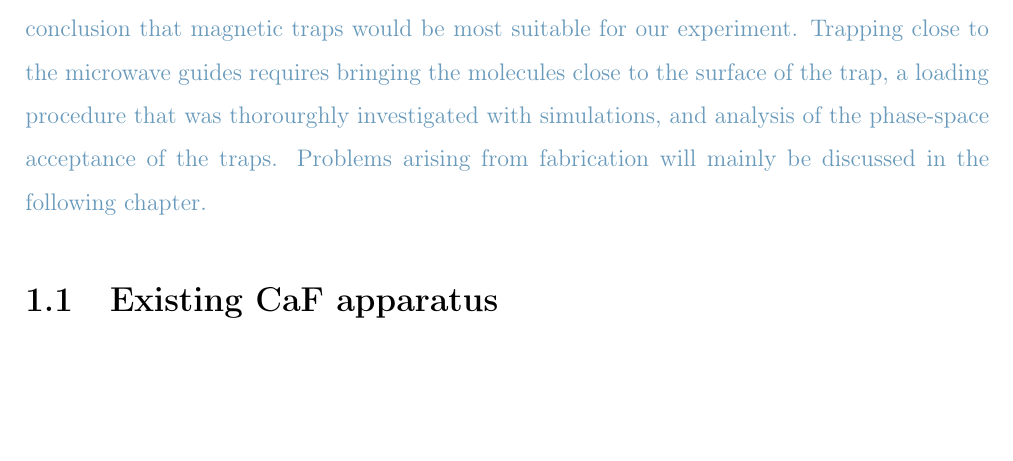
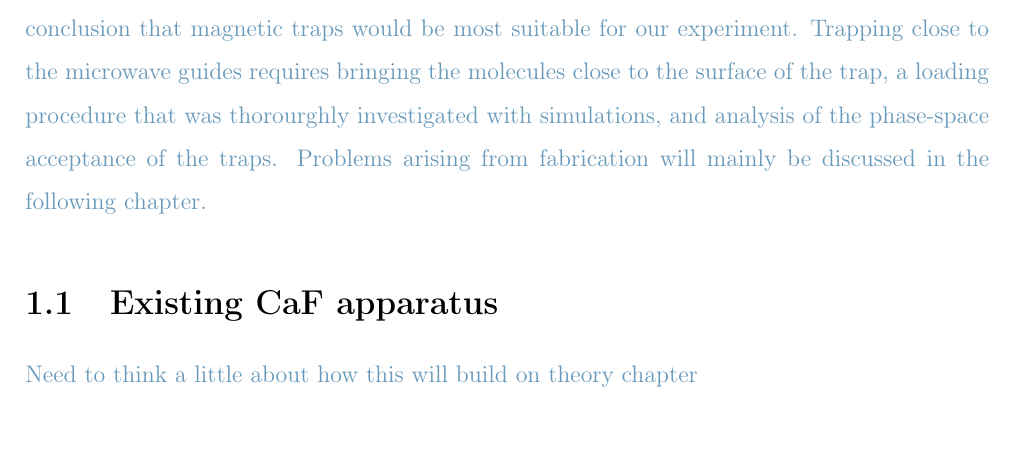
Before and after one commit to mcgarc/PhDWrite, a LaTeX thesis (main.tex, which reads chapters/overview.tex): part of page 3 of 22, cut so that both start at the same text, the shorter picture padded with empty space. Compiled offline with pdfLaTeX.

Commit message:
Sets up theory ch

```diff
--- a/chapters/overview.tex
+++ b/chapters/overview.tex
@@ -15,6 +15,8 @@ discussed in the following chapter.
 }
 
 \section{Existing \CaF{} apparatus}
+
+\cm{Need to think a little about how this will build on theory chapter}
 
 \section{Design requirements}
 
```
Also changed, not shown: main.tex (+4 -0 lines), chapters/theory.tex (added).
